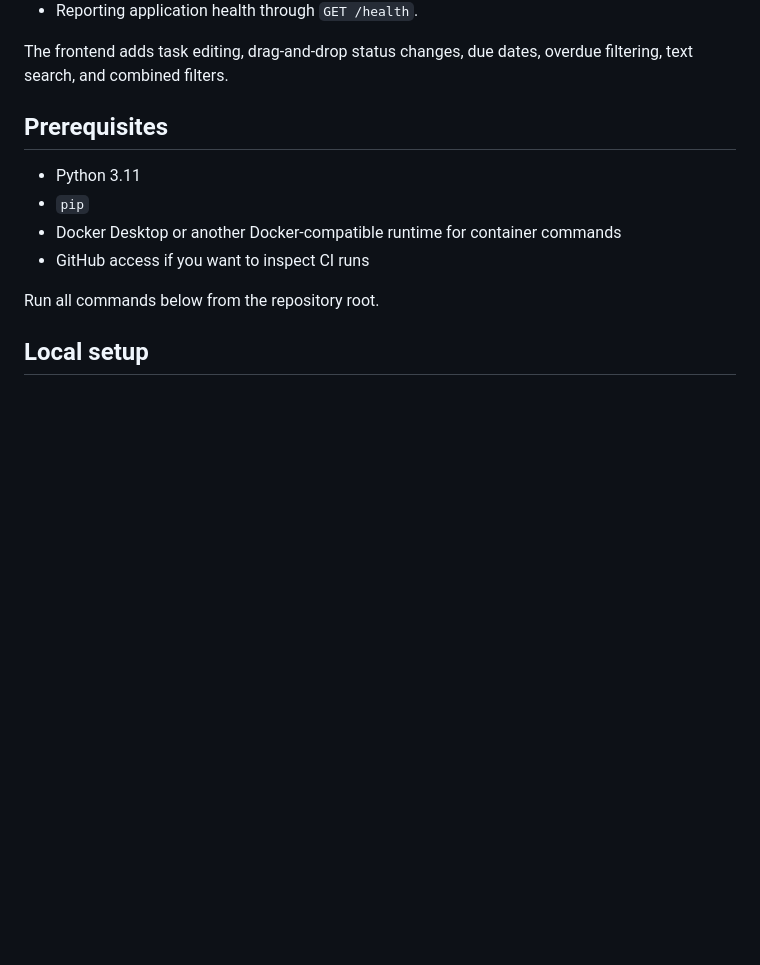
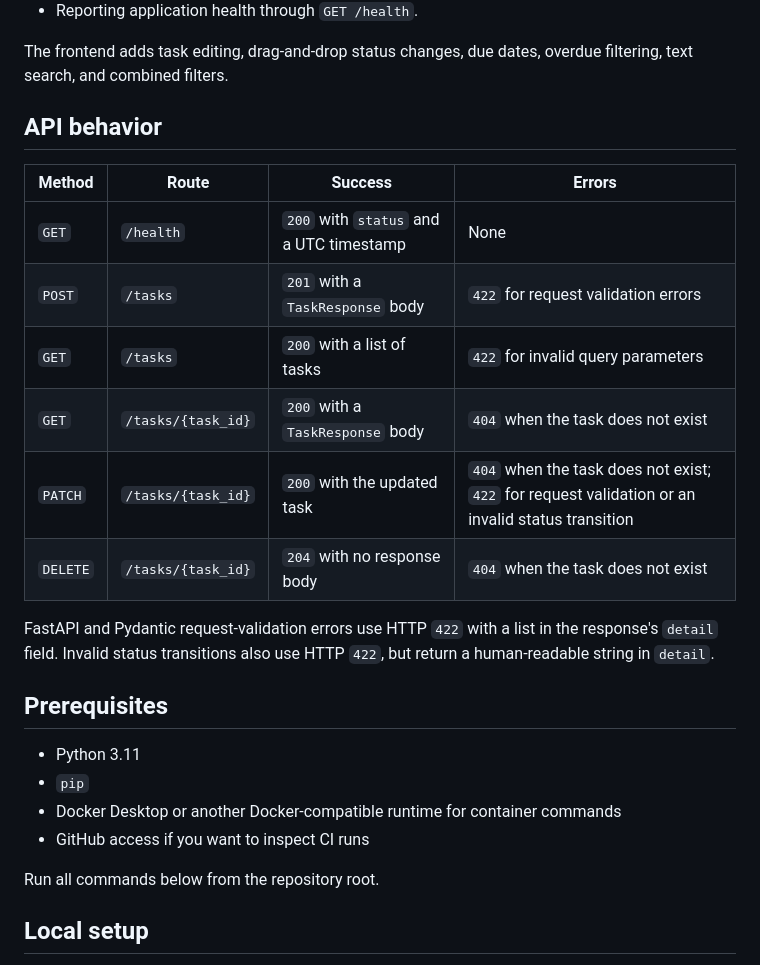
Before and after one commit to Sarakarkaba/task-tracker-api, a Markdown page: README.md, the part around the change. Drawn GitHub-style; blank space fills up the shorter version.

Commit message:
document API response behavior

```diff
--- a/README.md
+++ b/README.md
@@ -14,6 +14,21 @@ The API supports:
 
 The frontend adds task editing, drag-and-drop status changes, due dates,
 overdue filtering, text search, and combined filters.
+
+## API behavior
+
+| Method | Route | Success | Errors |
+|---|---|---|---|
+| `GET` | `/health` | `200` with `status` and a UTC timestamp | None |
+| `POST` | `/tasks` | `201` with a `TaskResponse` body | `422` for request validation errors |
+| `GET` | `/tasks` | `200` with a list of tasks | `422` for invalid query parameters |
+| `GET` | `/tasks/{task_id}` | `200` with a `TaskResponse` body | `404` when the task does not exist |
+| `PATCH` | `/tasks/{task_id}` | `200` with the updated task | `404` when the task does not exist; `422` for request validation or an invalid status transition |
+| `DELETE` | `/tasks/{task_id}` | `204` with no response body | `404` when the task does not exist |
+
+FastAPI and Pydantic request-validation errors use HTTP `422` with a list in
+the response's `detail` field. Invalid status transitions also use HTTP `422`,
+but return a human-readable string in `detail`.
 
 ## Prerequisites
 
```
